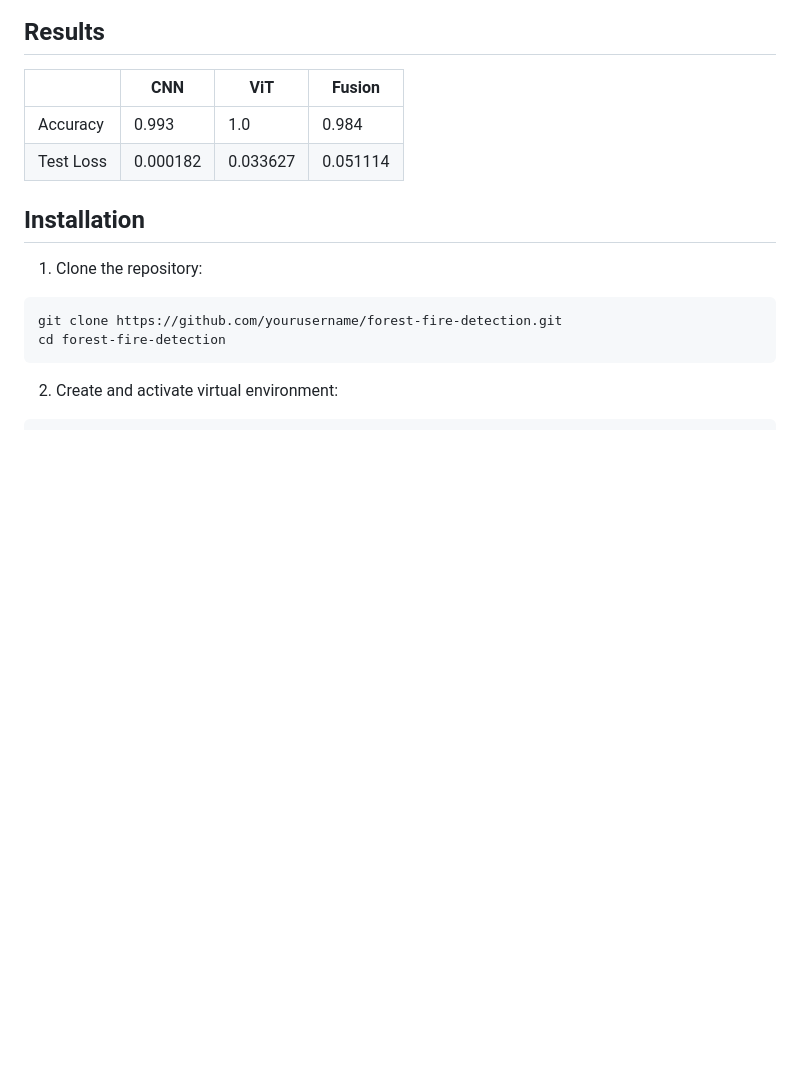
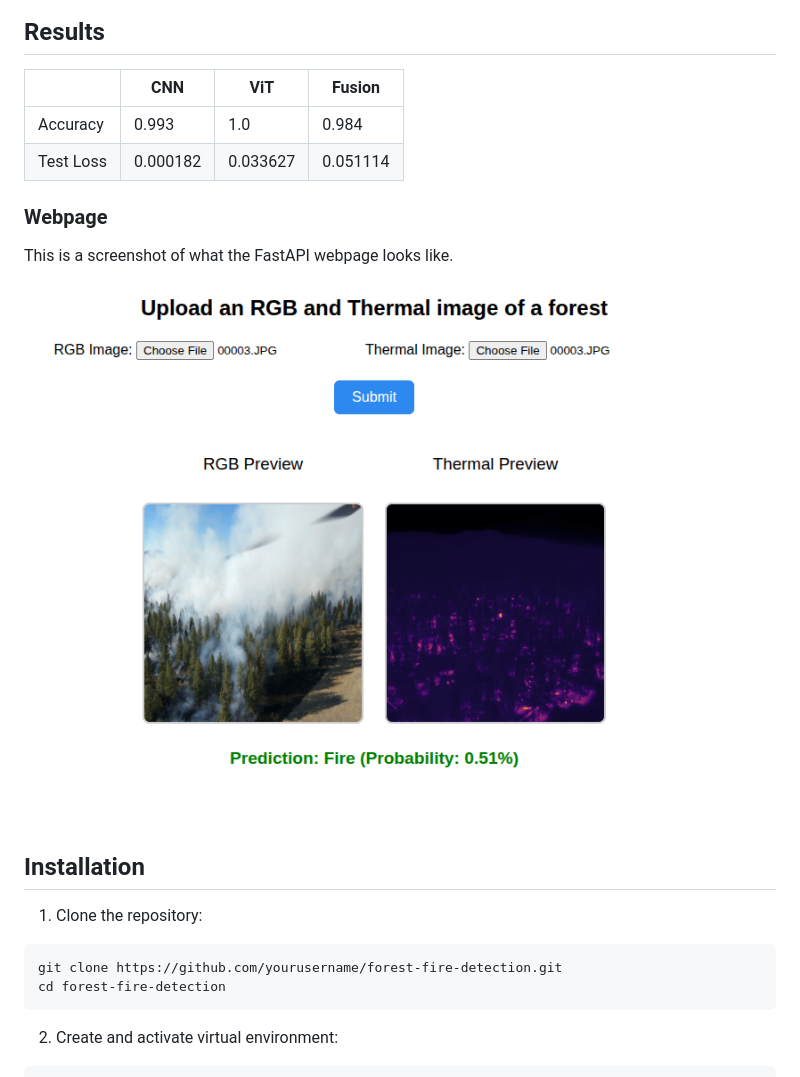
Before and after one commit to LiamUpstoneSmith/Forest_Fire_Detection, a Markdown page: README.md, the part around the change. Rendered like a GitHub page; pictures changed too: images/Webpage_SS.png (added); blank space fills up the shorter version.

Commit message:
Added webpage to results in README

```diff
--- a/README.md
+++ b/README.md
@@ -24,6 +24,9 @@ This project was made in collaberation for a research dissertation.
 | Accuracy | 0.993  | 1.0  | 0.984  |
 | Test Loss  | 0.000182  | 0.033627  | 0.051114  |
 
+### Webpage
+This is a screenshot of what the FastAPI webpage looks like.
+<img src="images/Webpage_SS.png">
 
 ## Installation
 
```
Also changed, not shown: 1 other file.
